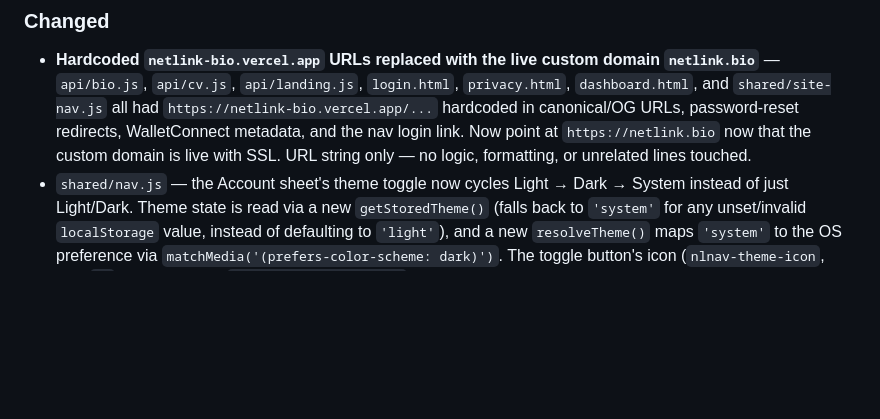
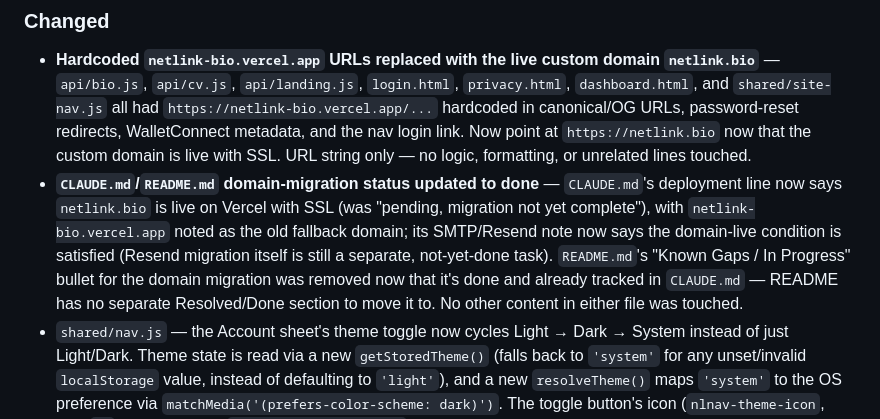
Before and after one commit to netlinklabs/netlink-bio, a Markdown page: CHANGELOG.md, the part around the change. Drawn GitHub-style; blank space fills up the shorter version.

```diff
--- a/CHANGELOG.md
+++ b/CHANGELOG.md
@@ -29,6 +29,7 @@ All notable changes to Netlink.bio are documented in this file.
 
 ### Changed
 - **Hardcoded `netlink-bio.vercel.app` URLs replaced with the live custom domain `netlink.bio`** — `api/bio.js`, `api/cv.js`, `api/landing.js`, `login.html`, `privacy.html`, `dashboard.html`, and `shared/site-nav.js` all had `https://netlink-bio.vercel.app/...` hardcoded in canonical/OG URLs, password-reset redirects, WalletConnect metadata, and the nav login link. Now point at `https://netlink.bio` now that the custom domain is live with SSL. URL string only — no logic, formatting, or unrelated lines touched.
+- **`CLAUDE.md`/`README.md` domain-migration status updated to done** — `CLAUDE.md`'s deployment line now says `netlink.bio` is live on Vercel with SSL (was "pending, migration not yet complete"), with `netlink-bio.vercel.app` noted as the old fallback domain; its SMTP/Resend note now says the domain-live condition is satisfied (Resend migration itself is still a separate, not-yet-done task). `README.md`'s "Known Gaps / In Progress" bullet for the domain migration was removed now that it's done and already tracked in `CLAUDE.md` — README has no separate Resolved/Done section to move it to. No other content in either file was touched.
 - `shared/nav.js` — the Account sheet's theme toggle now cycles Light → Dark → System instead of just Light/Dark. Theme state is read via a new `getStoredTheme()` (falls back to `'system'` for any unset/invalid `localStorage` value, instead of defaulting to `'light'`), and a new `resolveTheme()` maps `'system'` to the OS preference via `matchMedia('(prefers-color-scheme: dark)')`. The toggle button's icon (`nlnav-theme-icon`, new `id` on the existing `<i data-lucide="moon">`) and label now reflect the actual selected mode (sun/Light Mode, moon/Dark Mode, monitor/System) via `updateThemeLabel()`, calling `lucide.createIcons()` after swapping `data-lucide`. `initTheme()` also now subscribes to OS theme-preference changes and re-applies live when the stored preference is `'system'`. `applyTheme(theme, save)` keeps its existing signature/callers but now stores the raw preference (`'system'` included) and applies the *resolved* light/dark class. No other logic in this file was touched.
 - `pay3.html` — **TEMPORARY diagnostic change**, to be reverted: `startMoonPayWidget()`'s `/api/moonpay-sign-url` fetch now sends `baseCurrencyCode=usd` (was `idr`) and `defaultCurrencyCode=eth` (was `usdc_polygon`), matching MoonPay's official sandbox test example, to isolate whether the widget's "Coming soon to your region" error is caused by the specific IDR + USDC-Polygon currency pair rather than a domain/signature issue. Marked inline with a `TEMPORARY DIAGNOSTIC CHANGE` comment; revert both params to `idr`/`usdc_polygon` once the test result is in. No other change.
 - `pay3.html` — the one `apiKey` param on `startMoonPayWidget()`'s `/api/moonpay-sign-url` fetch now sends the real MoonPay **test** publishable key (`pk_test_1RIFYNJJyP1IuDXDd8aLMKVcqodCof`) instead of the `PLACEHOLDER_MOONPAY_PUBLISHABLE_KEY` stand-in. A `pk_test_...` key is what routes MoonPay's widget into sandbox mode (there's no separate `environment` param on the backend side); no other change.
```
Also changed, not shown: CLAUDE.md (+2 -2 lines), README.md (+0 -1 lines).
